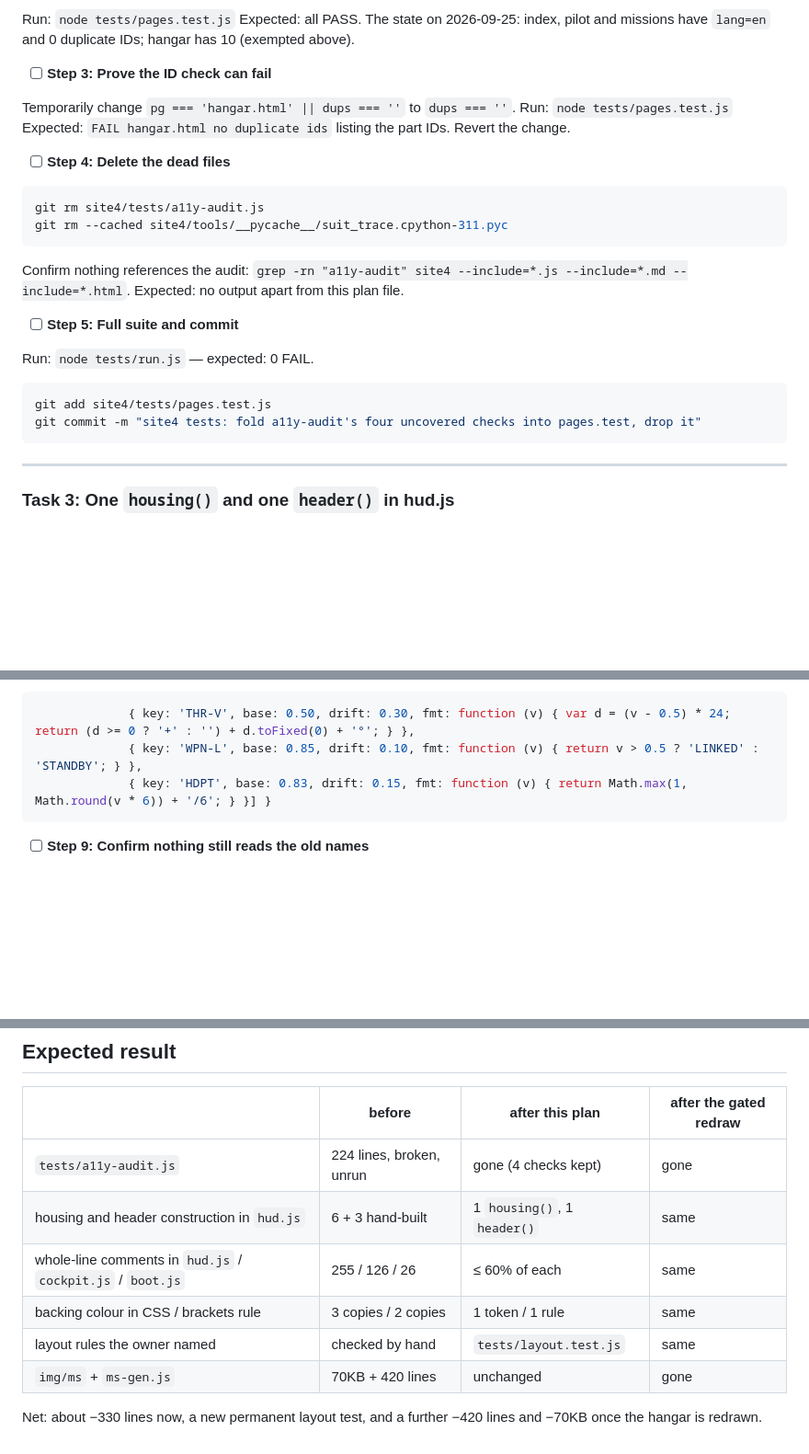
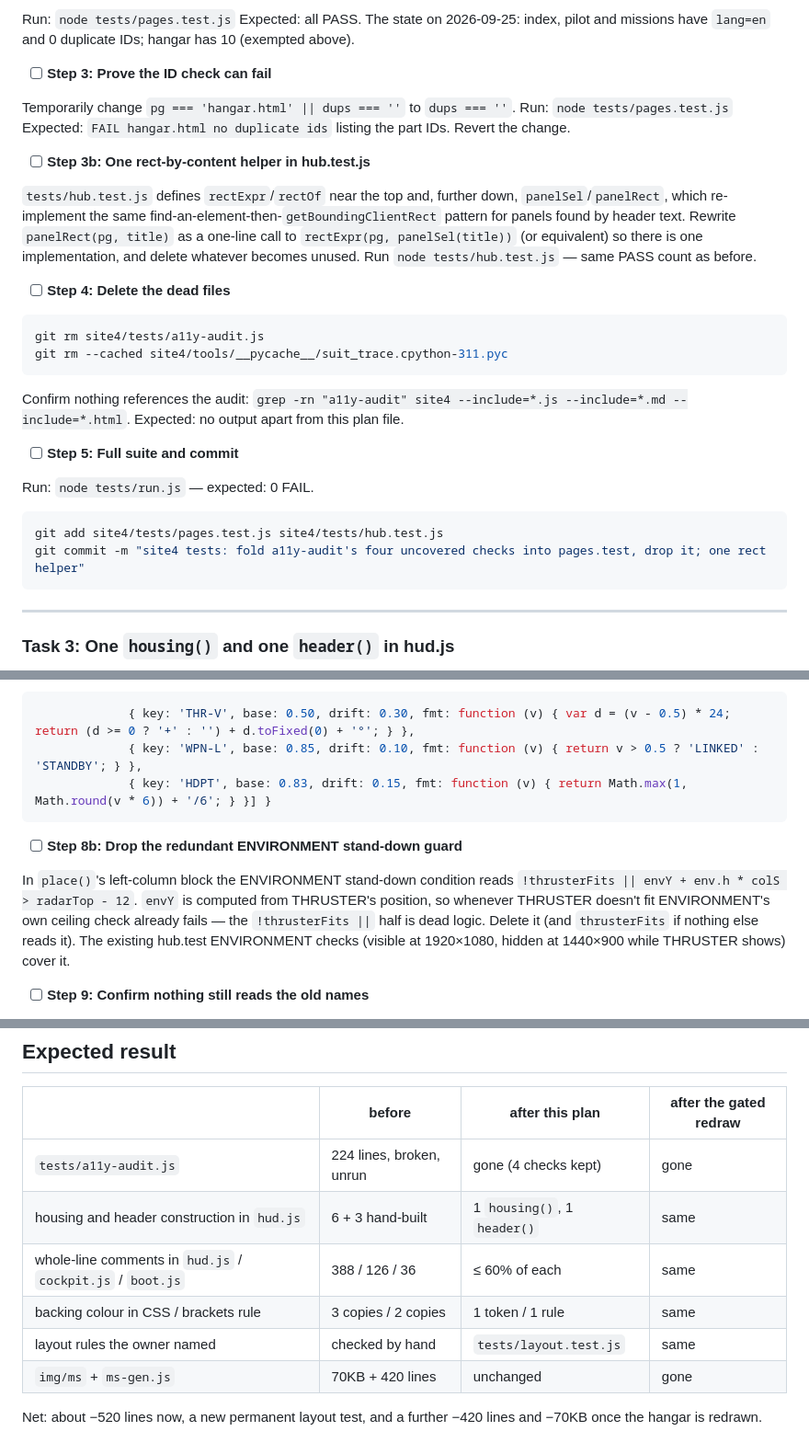
Before and after one commit to lyu0131/neocities, a Markdown page: site4/docs/2026-09-25-cleanup-plan.md, 3 parts joined by grey strips. Shown at 92% size. Drawn GitHub-style; blank space fills up the shorter version.

Commit message:
site4 docs: refresh the cleanup plan after the 2026-09-26 re-audit
Comment counts updated (hud.js 388 whole-line comments, up from 255), the layout
test's left column now includes ENVIRONMENT, and two new findings fold into the
existing tasks: one rect-by-content test helper, and the redundant ENVIRONMENT
stand-down guard.

Co-Authored-By: Claude Opus 5.5 <noreply@anthropic.com>

````diff
--- a/site4/docs/2026-09-25-cleanup-plan.md
+++ b/site4/docs/2026-09-25-cleanup-plan.md
@@ -198,6 +198,13 @@ Temporarily change `pg === 'hangar.html' || dups === ''` to `dups === ''`.
 Run: `node tests/pages.test.js`
 Expected: `FAIL hangar.html no duplicate ids` listing the part IDs. Revert the change.
 
+- [ ] **Step 3b: One rect-by-content helper in hub.test.js**
+
+`tests/hub.test.js` defines `rectExpr`/`rectOf` near the top and, further down, `panelSel`/`panelRect`, which
+re-implement the same find-an-element-then-`getBoundingClientRect` pattern for panels found by header text. Rewrite
+`panelRect(pg, title)` as a one-line call to `rectExpr(pg, panelSel(title))` (or equivalent) so there is one
+implementation, and delete whatever becomes unused. Run `node tests/hub.test.js` — same PASS count as before.
+
 - [ ] **Step 4: Delete the dead files**
 
 ```bash
@@ -212,8 +219,8 @@ Confirm nothing references the audit: `grep -rn "a11y-audit" site4 --include=*.j
 Run: `node tests/run.js` — expected: 0 FAIL.
 
 ```bash
-git add site4/tests/pages.test.js
-git commit -m "site4 tests: fold a11y-audit's four uncovered checks into pages.test, drop it"
+git add site4/tests/pages.test.js site4/tests/hub.test.js
+git commit -m "site4 tests: fold a11y-audit's four uncovered checks into pages.test, drop it; one rect helper"
 ```
 
 ---
@@ -430,6 +437,13 @@ and in `PANELS`, replace the three `fmt:` references:
              { key: 'HDPT', base: 0.83, drift: 0.15, fmt: function (v) { return Math.max(1, Math.round(v * 6)) + '/6'; } }] }
 ```
 
+- [ ] **Step 8b: Drop the redundant ENVIRONMENT stand-down guard**
+
+In `place()`'s left-column block the ENVIRONMENT stand-down condition reads `!thrusterFits || envY + env.h * colS > radarTop - 12`.
+`envY` is computed from THRUSTER's position, so whenever THRUSTER doesn't fit ENVIRONMENT's own ceiling check already fails —
+the `!thrusterFits ||` half is dead logic. Delete it (and `thrusterFits` if nothing else reads it). The existing
+hub.test ENVIRONMENT checks (visible at 1920×1080, hidden at 1440×900 while THRUSTER shows) cover it.
+
 - [ ] **Step 9: Confirm nothing still reads the old names**
 
 Run: `grep -nE "spec\.bg|spec\.cn|dmgBg|dmgCorners|g\.body|g\.frame|headRuleY|fmtVector|fmtLink|fmtHardpoint" site4/js/hud.js`
@@ -580,9 +594,9 @@ The largest cut (−420 lines of `tools/ms-gen.js`, −70KB of `img/ms/*.svg`) w
 |---|---|---|---|
 | `tests/a11y-audit.js` | 224 lines, broken, unrun | gone (4 checks kept) | gone |
 | housing and header construction in `hud.js` | 6 + 3 hand-built | 1 `housing()`, 1 `header()` | same |
-| whole-line comments in `hud.js` / `cockpit.js` / `boot.js` | 255 / 126 / 26 | ≤ 60% of each | same |
+| whole-line comments in `hud.js` / `cockpit.js` / `boot.js` | 388 / 126 / 36 | ≤ 60% of each | same |
 | backing colour in CSS / brackets rule | 3 copies / 2 copies | 1 token / 1 rule | same |
 | layout rules the owner named | checked by hand | `tests/layout.test.js` | same |
 | `img/ms` + `ms-gen.js` | 70KB + 420 lines | unchanged | gone |
 
-Net: about −330 lines now, a new permanent layout test, and a further −420 lines and −70KB once the hangar is redrawn.
+Net: about −520 lines now, a new permanent layout test, and a further −420 lines and −70KB once the hangar is redrawn.
````
Also changed, not shown: other parts of site4/docs/2026-09-25-cleanup-plan.md (+3 -3 lines).
